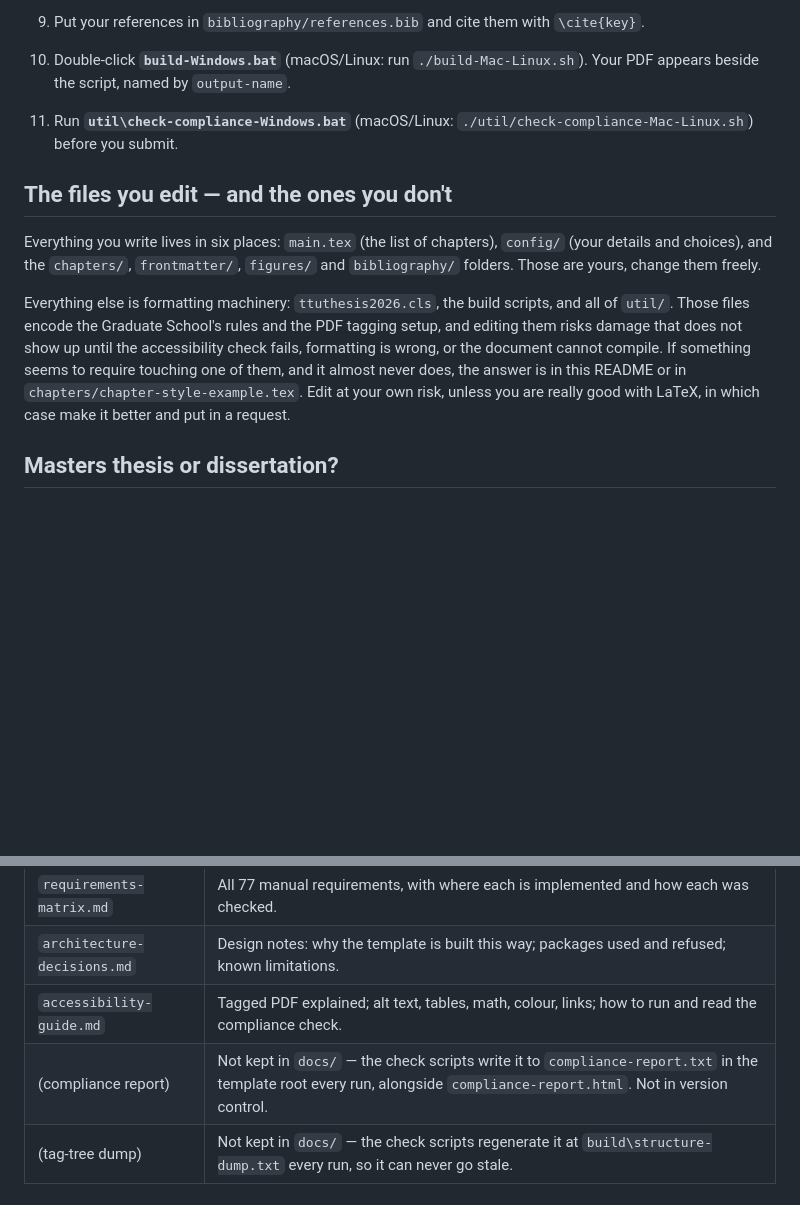
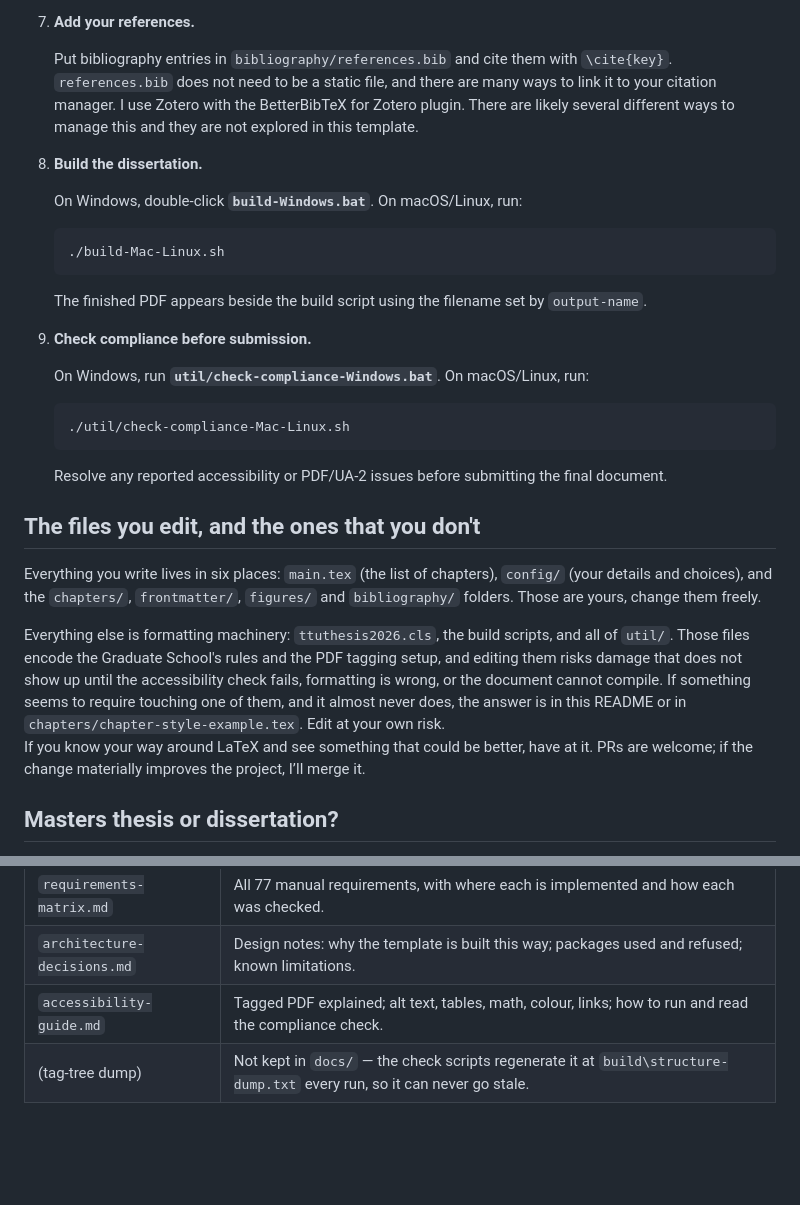
Before and after one commit to LeotardoDaVinci/Texas-Tech-University-LaTeX-Thesis-and-Dissertation-Template, a Markdown page: README.md, 2 parts joined by grey strips. GitHub-like rendering; blank space fills up the shorter version.

````diff
--- a/README.md
+++ b/README.md
@@ -49,13 +105,37 @@ needed to produce the PDF, only to check it before you submit.
    `main.tex`.
-9. Put your references in `bibliography/references.bib` and cite them with
-   `\cite{key}`.
-10. Double-click **`build-Windows.bat`** (macOS/Linux: run
-   `./build-Mac-Linux.sh`). Your PDF appears beside the script, named by
+
+7. **Add your references.**
+
+   Put bibliography entries in `bibliography/references.bib` and cite them
+   with `\cite{key}`. `references.bib` does not need to be a static
+   file, and there are many ways to link it to your citation manager. I use
+   Zotero with the BetterBibTeX for Zotero plugin. There are likely several
+   different ways to manage this and they are not explored in this template.
+
+8. **Build the dissertation.**
+
+   On Windows, double-click **`build-Windows.bat`**. On macOS/Linux, run:
+
+   ```bash
+   ./build-Mac-Linux.sh
+   ```
+
+   The finished PDF appears beside the build script using the filename set by
    `output-name`.
-11. Run **`util\check-compliance-Windows.bat`** (macOS/Linux:
-    `./util/check-compliance-Mac-Linux.sh`) before you submit.
 
-## The files you edit — and the ones you don't
+9. **Check compliance before submission.**
+
+   On Windows, run **`util/check-compliance-Windows.bat`**. On macOS/Linux,
+   run:
+
+   ```bash
+   ./util/check-compliance-Mac-Linux.sh
+   ```
+
+   Resolve any reported accessibility or PDF/UA-2 issues before submitting
+   the final document.
+
+## The files you edit, and the ones that you don't
 
 Everything you write lives in six places: `main.tex` (the list of chapters),
 `config/` (your details and choices), and the `chapters/`, `frontmatter/`,
@@ -66,8 +146,9 @@ scripts, and all of `util/`. Those files encode the Graduate School's rules
 and the PDF tagging setup, and editing them risks damage that does not show
 up until the accessibility check fails, formatting is wrong, or the document cannot compile.
  If something seems to require touching one of them, and it almost never does, the answer is
-in this README or in `chapters/chapter-style-example.tex`. Edit at your own risk,
-unless you are really good with LaTeX, in which case make it better and put in a request.
+in this README or in `chapters/chapter-style-example.tex`. Edit at your own risk.
+If you know your way around LaTeX and see something that could be better, have at it.
+PRs are welcome; if the change materially improves the project, I’ll merge it.
 
 ## Masters thesis or dissertation?
 
@@ -466,7 +547,6 @@ citations and where each is handled, is in `docs/requirements-matrix.md`.
 | `requirements-matrix.md` | All 77 manual requirements, with where each is implemented and how each was checked. |
 | `architecture-decisions.md` | Design notes: why the template is built this way; packages used and refused; known limitations. |
 | `accessibility-guide.md` | Tagged PDF explained; alt text, tables, math, colour, links; how to run and read the compliance check. |
-| (compliance report) | Not kept in `docs/` — the check scripts write it to `compliance-report.txt` in the template root every run, alongside `compliance-report.html`. Not in version control. |
 | (tag-tree dump) | Not kept in `docs/` — the check scripts regenerate it at `build\structure-dump.txt` every run, so it can never go stale. |
 
 ## What is in `util/`
````
Also changed, not shown: other parts of README.md (+90 -34 lines).
